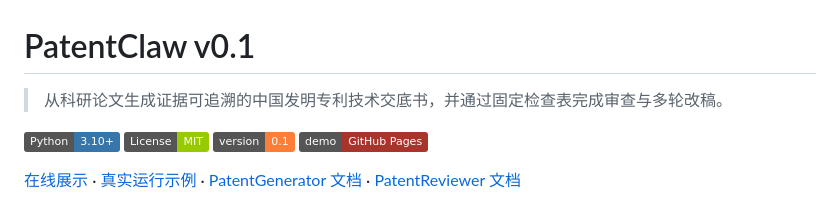
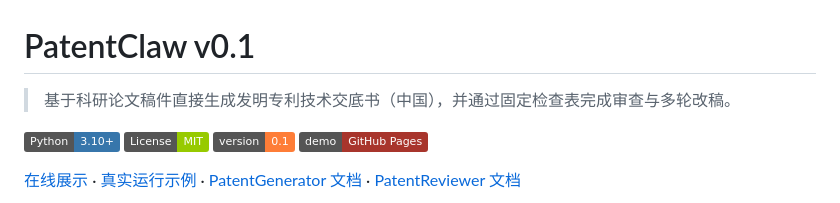
Before and after one commit to lzlfwow/PatentClaw, a Markdown page: README.md, the part around the change. GitHub-like rendering; badges without logos.

Commit message:
Revise project description in README.md
Updated description for clarity and accuracy.

```diff
--- a/README.md
+++ b/README.md
@@ -1,6 +1,6 @@
 # PatentClaw v0.1
 
-> 从科研论文生成证据可追溯的中国发明专利技术交底书，并通过固定检查表完成审查与多轮改稿。
+> 基于科研论文稿件直接生成发明专利技术交底书（中国），并通过固定检查表完成审查与多轮改稿。
 
 [![Python](https://img.shields.io/badge/Python-3.10%2B-3776AB)](https://www.python.org/)
 [![License](https://img.shields.io/badge/License-MIT-green.svg)](LICENSE)
```
